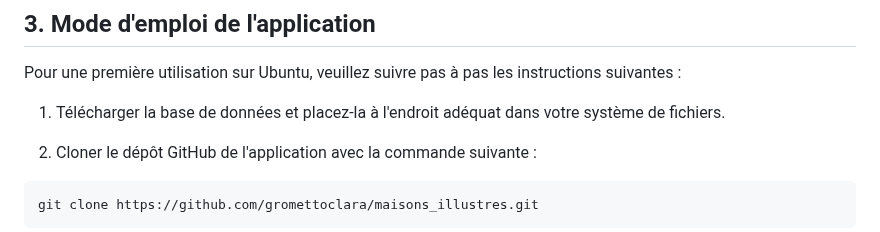
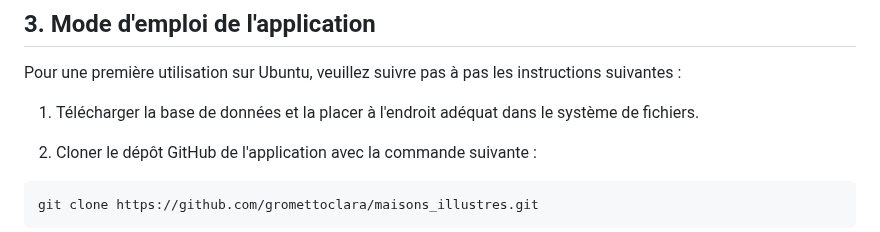
Before and after one commit to pauline-charrier/M2-TNAH_Application, a Markdown page: README.md, the part around the change. GitHub-like rendering.

Commit message:
Update README.md (typos)

````diff
--- a/README.md
+++ b/README.md
@@ -22,7 +22,7 @@ Kutay SEFIL
 
 Pour une première utilisation sur Ubuntu, veuillez suivre pas à pas les instructions suivantes :
 
-1. Télécharger la base de données et placez-la à l'endroit adéquat dans votre système de fichiers.
+1. Télécharger la base de données et la placer à l'endroit adéquat dans le système de fichiers.
 
 2. Cloner le dépôt GitHub de l'application avec la commande suivante :
 ```bash
````
